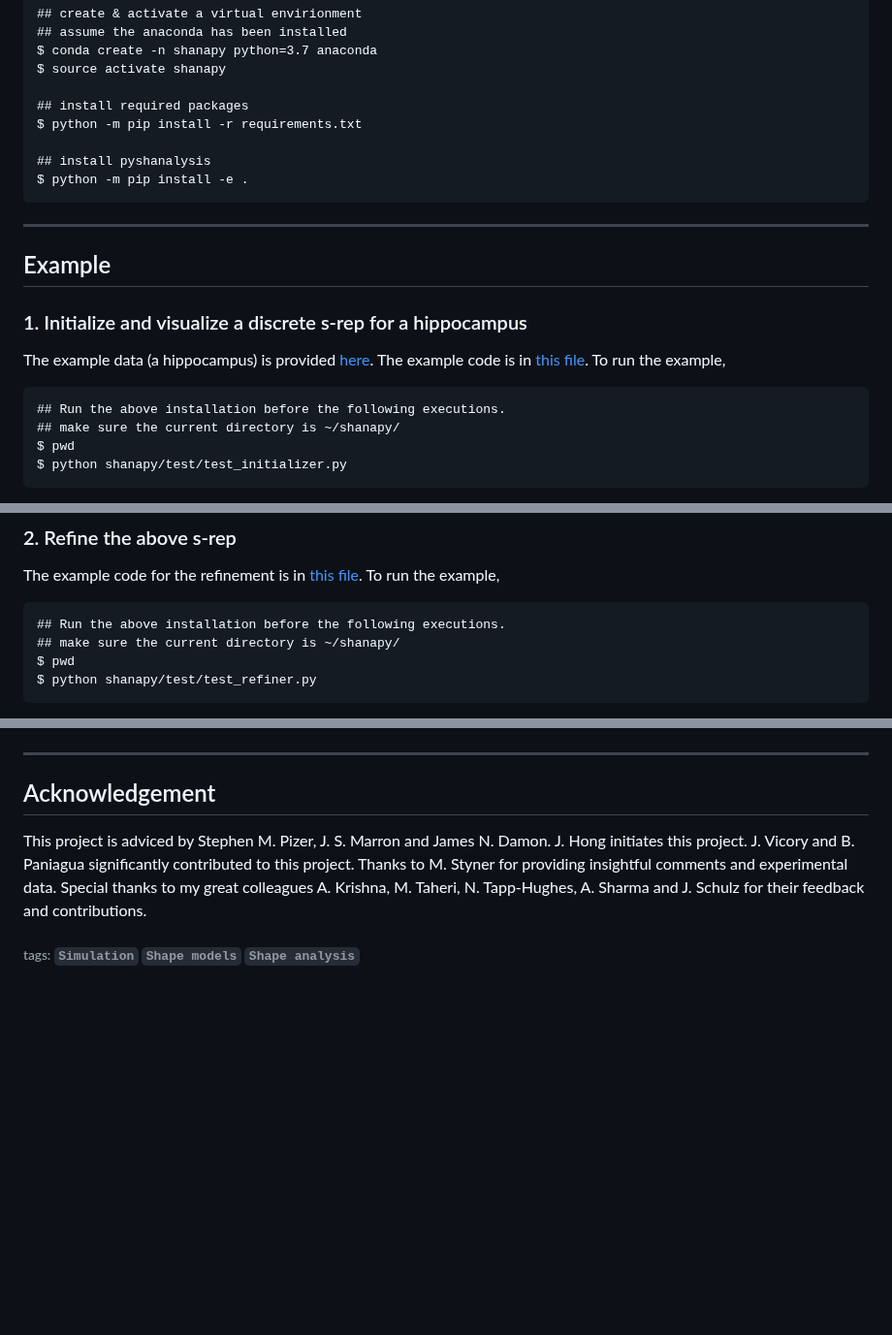
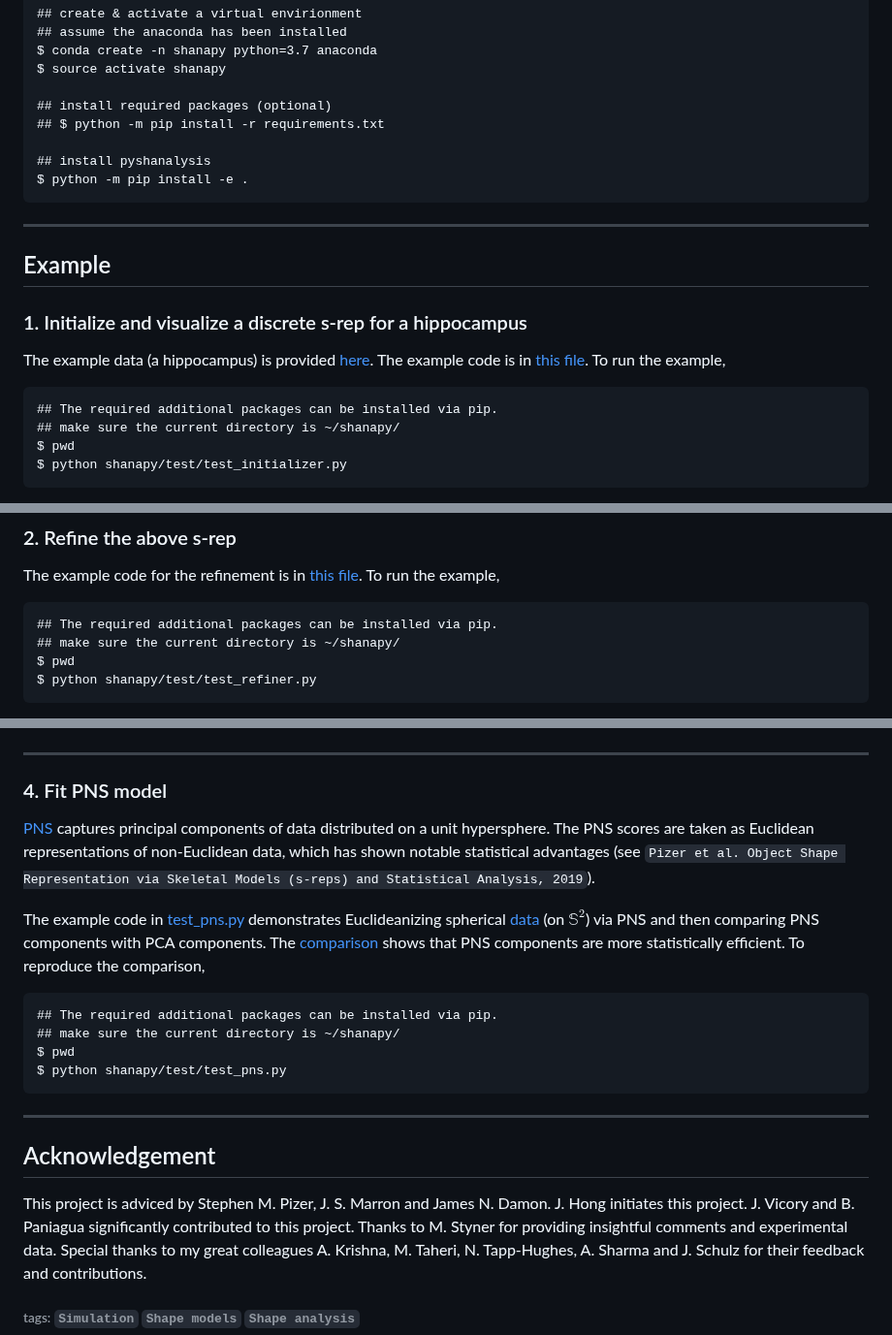
Before and after one commit to ZhiyLiu/shanapy, a Markdown page: README.md, 3 parts joined by grey strips. Shown at 97% size. Drawn GitHub-style; blank space fills up the shorter version.

Commit message:
add pns model

````diff
--- a/README.md
+++ b/README.md
@@ -82,8 +83,8 @@ $ cd shanapy
 $ conda create -n shanapy python=3.7 anaconda
 $ source activate shanapy
 
-## install required packages
-$ python -m pip install -r requirements.txt
+## install required packages (optional)
+## $ python -m pip install -r requirements.txt
 
 ## install pyshanalysis
 $ python -m pip install -e .
@@ -98,7 +99,7 @@ $ python -m pip install -e .
 
 The example data (a hippocampus) is provided [here](data/example_hippocampus.vtk). The example code is in [this file](shanapy/test/test_initializer.py). To run the example,
 ```bash=
-## Run the above installation before the following executions.
+## The required additional packages can be installed via pip.
 ## make sure the current directory is ~/shanapy/
 $ pwd
 $ python shanapy/test/test_initializer.py
@@ -114,7 +115,7 @@ The transparent surface is the boundary of the hippocampus. The white line segme
 
 The example code for the refinement is in [this file](shanapy/test/test_refiner.py). To run the example,
 ```bash=
-## Run the above installation before the following executions.
+## The required additional packages can be installed via pip.
 ## make sure the current directory is ~/shanapy/
 $ pwd
 $ python shanapy/test/test_refiner.py
@@ -137,6 +138,19 @@ The example code can be found in [this file](shanapy/test/test_interpolater.py).
 ![Interpolate](figures/interpolate.png)
 
 ---
+### <a name="pns"></a> 4. Fit PNS model
+
+[PNS](https://github.com/sungkyujung/PNS) captures principal components of data distributed on a unit hypersphere. The PNS scores are taken as Euclidean representations of non-Euclidean data, which has shown notable statistical advantages (see `Pizer et al. Object Shape Representation via Skeletal Models (s-reps) and Statistical Analysis, 2019`).
+
+The example code in [test_pns.py](shanapy/test/test_pns.py) demonstrates Euclideanizing spherical [data](shanapy/data/toy_example_small_circle.mat) (on $\mathbb{S}^2$) via PNS and then comparing PNS components with PCA components. The [comparison](shanapy/figures/cmp_pns_pca.png) shows that PNS components are more statistically efficient. To reproduce the comparison,
+
+```bash=
+## The required additional packages can be installed via pip.
+## make sure the current directory is ~/shanapy/
+$ pwd
+$ python shanapy/test/test_pns.py
+```
+---
 ## Acknowledgement
 
 This project is adviced by Stephen M. Pizer, J. S. Marron and James N. Damon.
````
Also changed, not shown: other parts of README.md (+1 -0 lines), figures/cmp_pns_pca.png (added), 6 other files.
